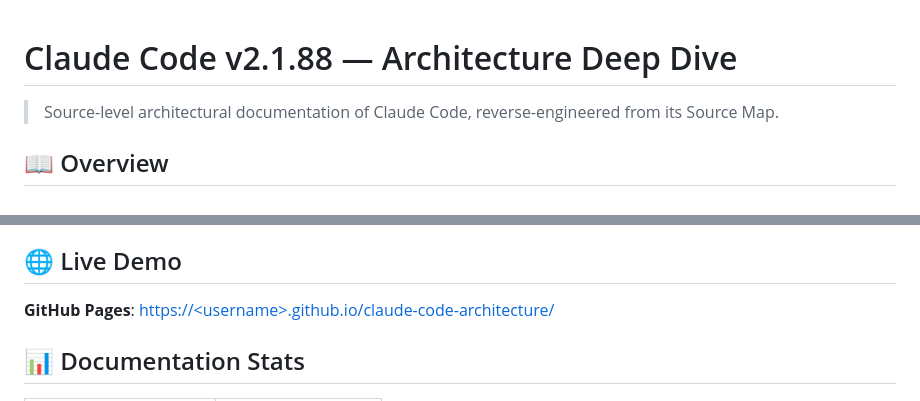
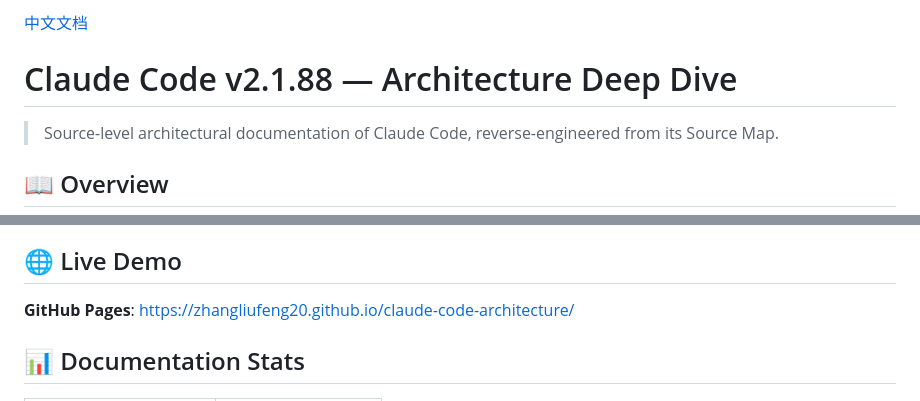
Before and after one commit to ZhangLiufeng20/claude-code-architecture, a Markdown page: README.md, 2 parts joined by grey strips. Rendered like a GitHub page.

Commit message:
docs: add Chinese README and fix Live Demo link

```diff
--- a/README.md
+++ b/README.md
@@ -1,3 +1,5 @@
+[中文文档](./README_CN.md)
+
 # Claude Code v2.1.88 — Architecture Deep Dive
 
 > Source-level architectural documentation of Claude Code, reverse-engineered from its Source Map.
@@ -10,7 +12,7 @@ By extracting and analyzing the 60MB `cli.js.map` source map, we recovered **1,8
 
 ## 🌐 Live Demo
 
-**GitHub Pages**: [https://\<username\>.github.io/claude-code-architecture/](https://<username>.github.io/claude-code-architecture/)
+**GitHub Pages**: [https://zhangliufeng20.github.io/claude-code-architecture/](https://zhangliufeng20.github.io/claude-code-architecture/)
 
 ## 📊 Documentation Stats
 
```
Also changed, not shown: README_CN.md (added, +113 -0 lines).
